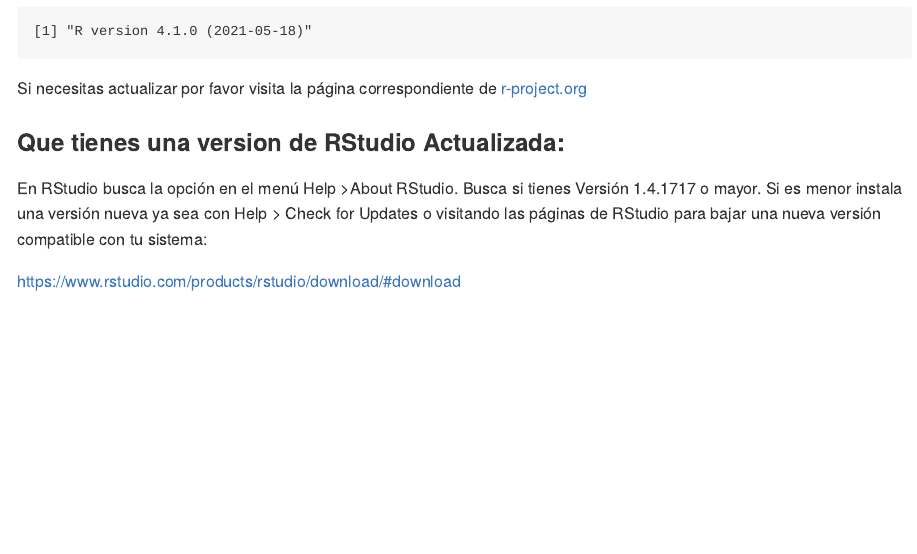
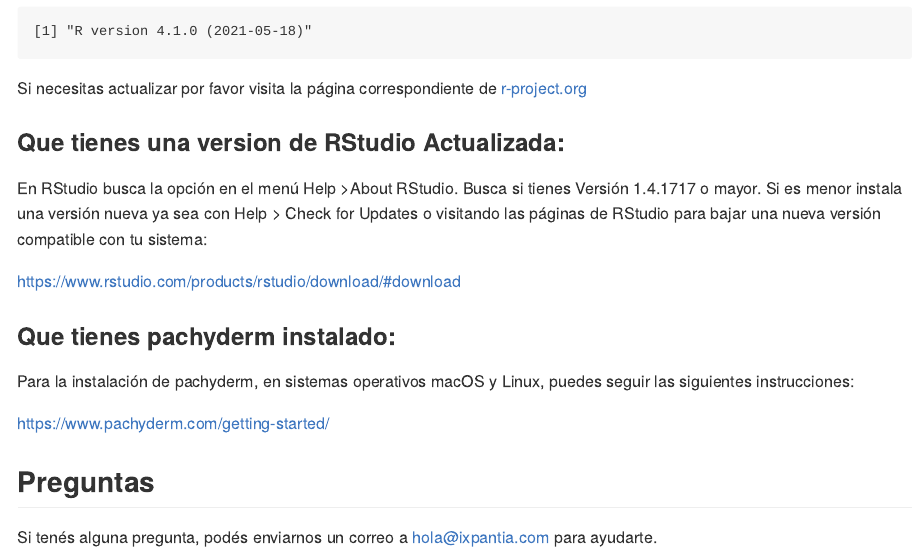
Before and after one commit to ixpantia/escalar_R, an R Markdown document (README.Rmd): the page in a window 1100 px wide, from 540 px down. The pictures show the output file README.md that the author committed with the source, drawn offline in the style of GitHub.

Commit message:
Ref #1 inclusion de pachyderm

```diff
--- a/README.Rmd
+++ b/README.Rmd
@@ -43,3 +43,15 @@
 En RStudio busca la opción en el menú Help >About RStudio. Busca si tienes Versión 1.4.1717 o mayor. Si es menor instala una versión nueva ya sea con Help > Check for Updates o visitando las páginas de RStudio para bajar una nueva versión compatible con tu sistema:
 
 https://www.rstudio.com/products/rstudio/download/#download
+
+### **Que tienes pachyderm instalado:**
+
+Para la instalación de pachyderm, en sistemas operativos macOS y Linux,
+puedes seguir las siguientes instrucciones:
+
+https://www.pachyderm.com/getting-started/
+
+## Preguntas
+
+Si tenés alguna pregunta, podés enviarnos un correo a hola@ixpantia.com para
+ayudarte.
```
Also changed, not shown: README.md.
